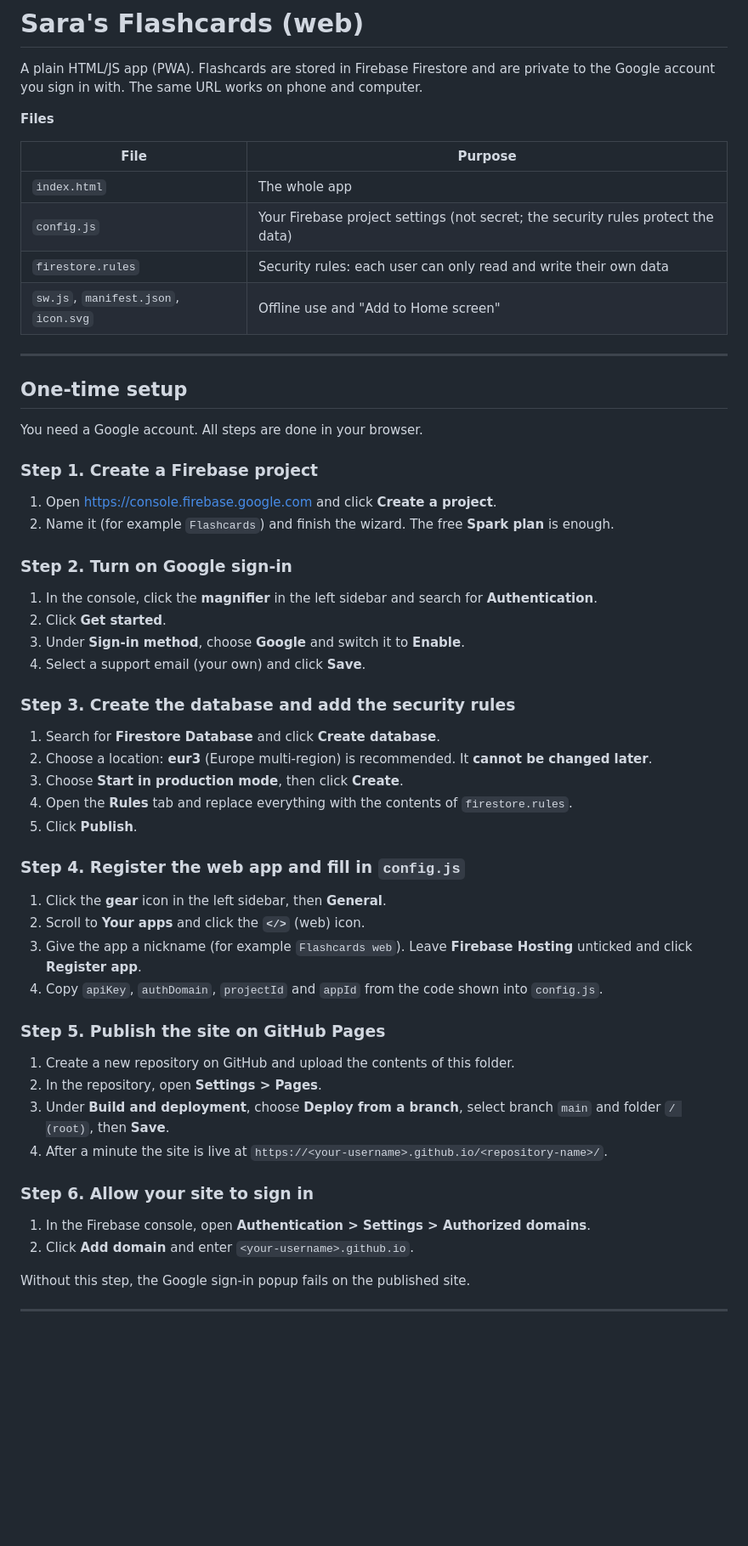
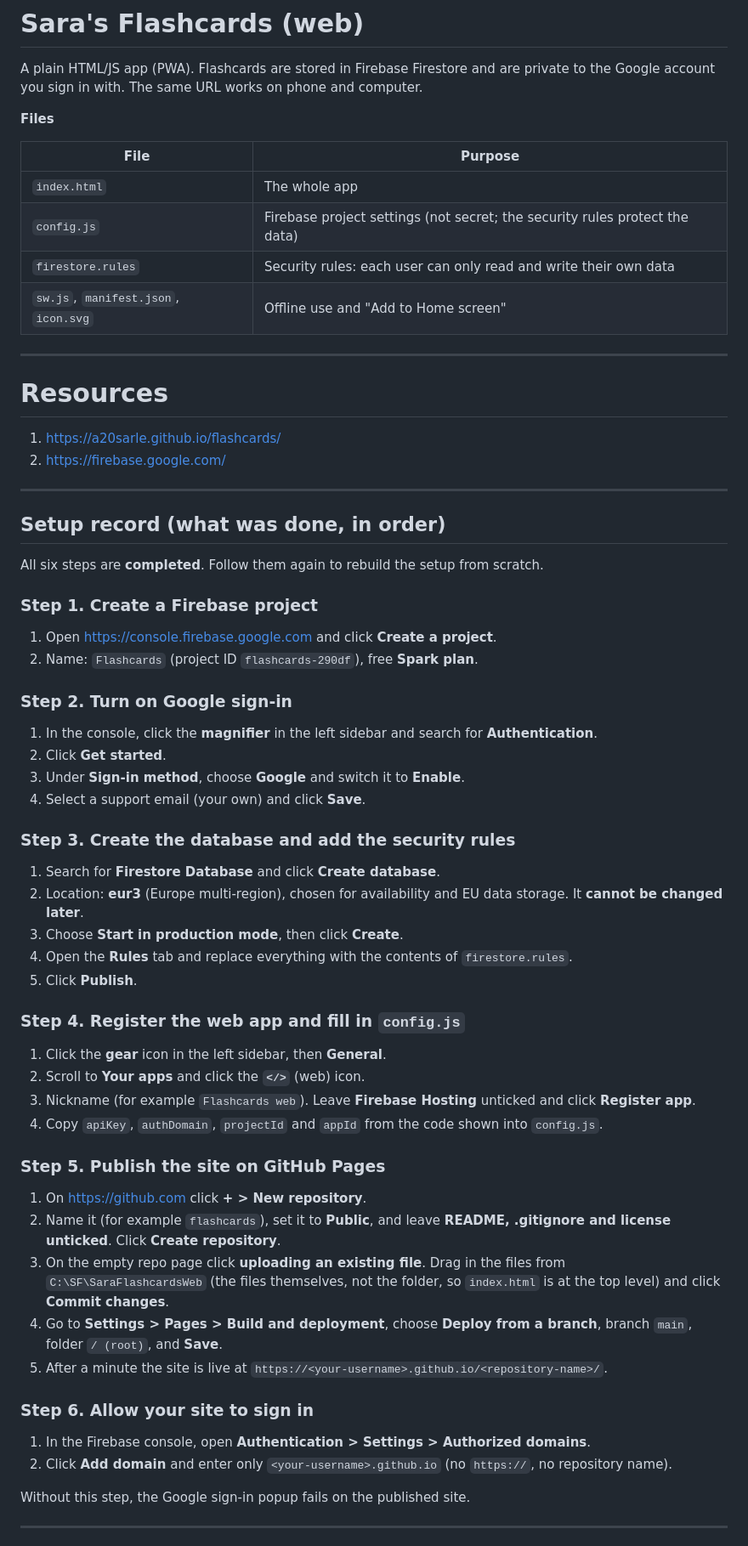
Before and after one commit to a20sarle/flashcards, a Markdown page: README.md, the part around one of its changes. Shown at 85% size. GitHub-like rendering; blank space fills up the shorter version.

```diff
--- a/README.md
+++ b/README.md
@@ -7,19 +7,23 @@ A plain HTML/JS app (PWA). Flashcards are stored in Firebase Firestore and are p
 | File | Purpose |
 |---|---|
 | `index.html` | The whole app |
-| `config.js` | Your Firebase project settings (not secret; the security rules protect the data) |
+| `config.js` | Firebase project settings (not secret; the security rules protect the data) |
 | `firestore.rules` | Security rules: each user can only read and write their own data |
 | `sw.js`, `manifest.json`, `icon.svg` | Offline use and "Add to Home screen" |
 
 ---
+# Resources
+1. https://a20sarle.github.io/flashcards/
+2. https://firebase.google.com/
+---
 
-## One-time setup
+## Setup record (what was done, in order)
 
-You need a Google account. All steps are done in your browser.
+All six steps are **completed**. Follow them again to rebuild the setup from scratch.
 
 ### Step 1. Create a Firebase project
 1. Open <https://console.firebase.google.com> and click **Create a project**.
-2. Name it (for example `Flashcards`) and finish the wizard. The free **Spark plan** is enough.
+2. Name: `Flashcards` (project ID `flashcards-290df`), free **Spark plan**.
 
 ### Step 2. Turn on Google sign-in
 1. In the console, click the **magnifier** in the left sidebar and search for **Authentication**.
@@ -29,7 +33,7 @@ You need a Google account. All steps are done in your browser.
 
 ### Step 3. Create the database and add the security rules
 1. Search for **Firestore Database** and click **Create database**.
-2. Choose a location: **eur3** (Europe multi-region) is recommended. It **cannot be changed later**.
+2. Location: **eur3** (Europe multi-region), chosen for availability and EU data storage. It **cannot be changed later**.
 3. Choose **Start in production mode**, then click **Create**.
 4. Open the **Rules** tab and replace everything with the contents of `firestore.rules`.
 5. Click **Publish**.
@@ -37,18 +41,19 @@ You need a Google account. All steps are done in your browser.
 ### Step 4. Register the web app and fill in `config.js`
 1. Click the **gear** icon in the left sidebar, then **General**.
 2. Scroll to **Your apps** and click the **`</>`** (web) icon.
-3. Give the app a nickname (for example `Flashcards web`). Leave **Firebase Hosting** unticked and click **Register app**.
+3. Nickname (for example `Flashcards web`). Leave **Firebase Hosting** unticked and click **Register app**.
 4. Copy `apiKey`, `authDomain`, `projectId` and `appId` from the code shown into `config.js`.
 
 ### Step 5. Publish the site on GitHub Pages
-1. Create a new repository on GitHub and upload the contents of this folder.
-2. In the repository, open **Settings > Pages**.
-3. Under **Build and deployment**, choose **Deploy from a branch**, select branch `main` and folder `/ (root)`, then **Save**.
-4. After a minute the site is live at `https://<your-username>.github.io/<repository-name>/`.
+1. On <https://github.com> click **+ > New repository**.
+2. Name it (for example `flashcards`), set it to **Public**, and leave **README, .gitignore and license unticked**. Click **Create repository**.
+3. On the empty repo page click **uploading an existing file**. Drag in the files from `C:\SF\SaraFlashcardsWeb` (the files themselves, not the folder, so `index.html` is at the top level) and click **Commit changes**.
+4. Go to **Settings > Pages > Build and deployment**, choose **Deploy from a branch**, branch `main`, folder `/ (root)`, and **Save**.
+5. After a minute the site is live at `https://<your-username>.github.io/<repository-name>/`.
 
 ### Step 6. Allow your site to sign in
 1. In the Firebase console, open **Authentication > Settings > Authorized domains**.
-2. Click **Add domain** and enter `<your-username>.github.io`.
+2. Click **Add domain** and enter only `<your-username>.github.io` (no `https://`, no repository name).
 
 Without this step, the Google sign-in popup fails on the published site.
 
```
Also changed, not shown: other parts of README.md (+11 -0 lines).
